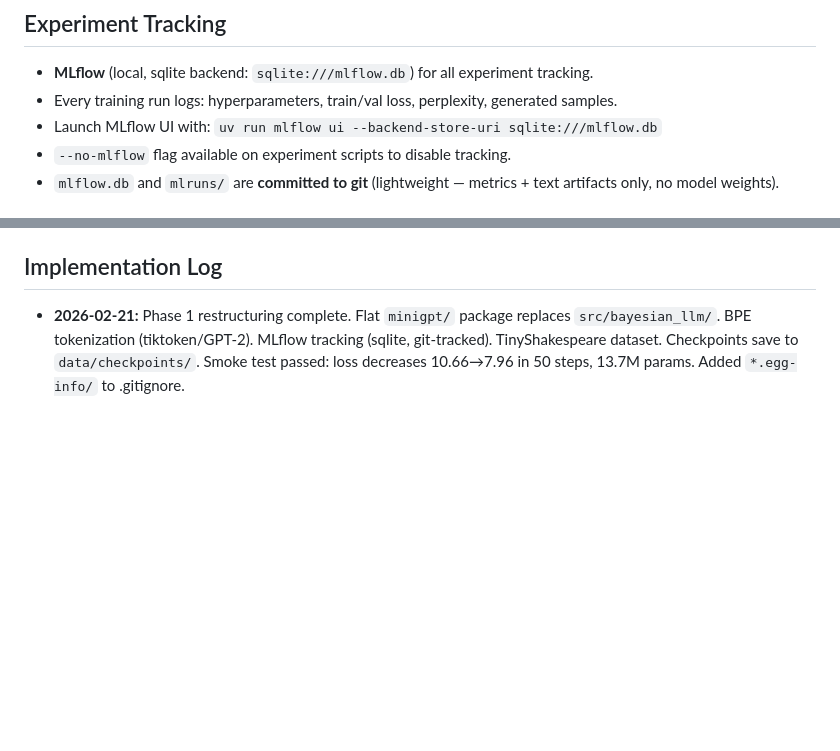
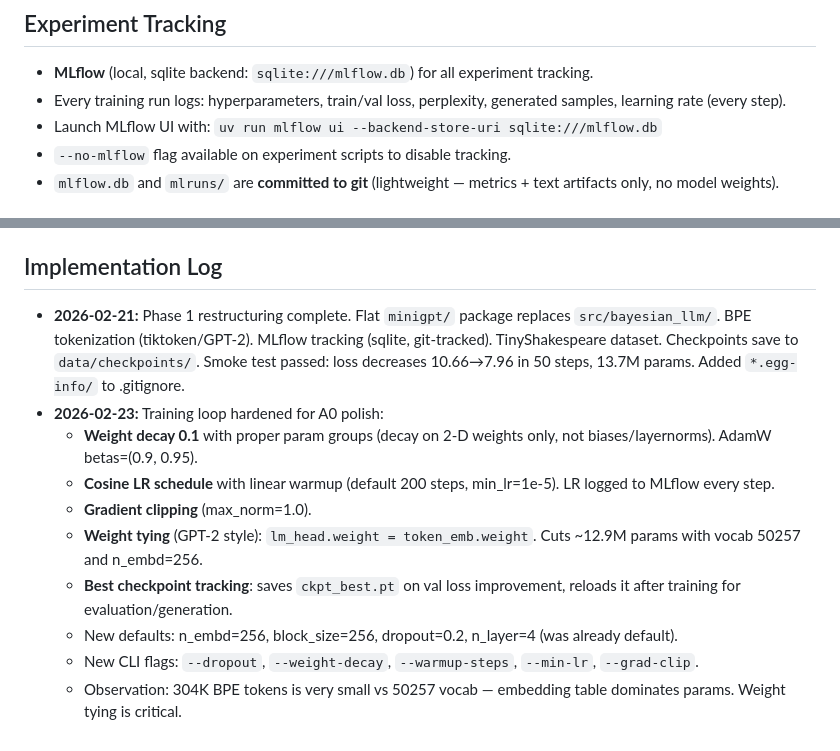
Before and after one commit to avdolgikh/bayesian-llm, a Markdown page: AGENTS.md, 2 parts joined by grey strips. Rendered like a GitHub page; blank space fills up the shorter version.

Commit message:
Document the progress.

```diff
--- a/AGENTS.md
+++ b/AGENTS.md
@@ -30,7 +30,7 @@ data/             # Local datasets (gitignored; document provenance in README.md
 
 ## Experiment Tracking
 - **MLflow** (local, sqlite backend: `sqlite:///mlflow.db`) for all experiment tracking.
-- Every training run logs: hyperparameters, train/val loss, perplexity, generated samples.
+- Every training run logs: hyperparameters, train/val loss, perplexity, generated samples, learning rate (every step).
 - Launch MLflow UI with: `uv run mlflow ui --backend-store-uri sqlite:///mlflow.db`
 - `--no-mlflow` flag available on experiment scripts to disable tracking.
 - `mlflow.db` and `mlruns/` are **committed to git** (lightweight — metrics + text artifacts only, no model weights).
@@ -90,3 +90,12 @@ Do not commit secrets or large binaries. Use `.env` (ignored) and provide `.env.
 
 ## Implementation Log
 - **2026-02-21:** Phase 1 restructuring complete. Flat `minigpt/` package replaces `src/bayesian_llm/`. BPE tokenization (tiktoken/GPT-2). MLflow tracking (sqlite, git-tracked). TinyShakespeare dataset. Checkpoints save to `data/checkpoints/`. Smoke test passed: loss decreases 10.66→7.96 in 50 steps, 13.7M params. Added `*.egg-info/` to .gitignore.
+- **2026-02-23:** Training loop hardened for A0 polish:
+  - **Weight decay 0.1** with proper param groups (decay on 2-D weights only, not biases/layernorms). AdamW betas=(0.9, 0.95).
+  - **Cosine LR schedule** with linear warmup (default 200 steps, min_lr=1e-5). LR logged to MLflow every step.
+  - **Gradient clipping** (max_norm=1.0).
+  - **Weight tying** (GPT-2 style): `lm_head.weight = token_emb.weight`. Cuts ~12.9M params with vocab 50257 and n_embd=256.
+  - **Best checkpoint tracking**: saves `ckpt_best.pt` on val loss improvement, reloads it after training for evaluation/generation.
+  - New defaults: n_embd=256, block_size=256, dropout=0.2, n_layer=4 (was already default).
+  - New CLI flags: `--dropout`, `--weight-decay`, `--warmup-steps`, `--min-lr`, `--grad-clip`.
+  - Observation: 304K BPE tokens is very small vs 50257 vocab — embedding table dominates params. Weight tying is critical.
```
